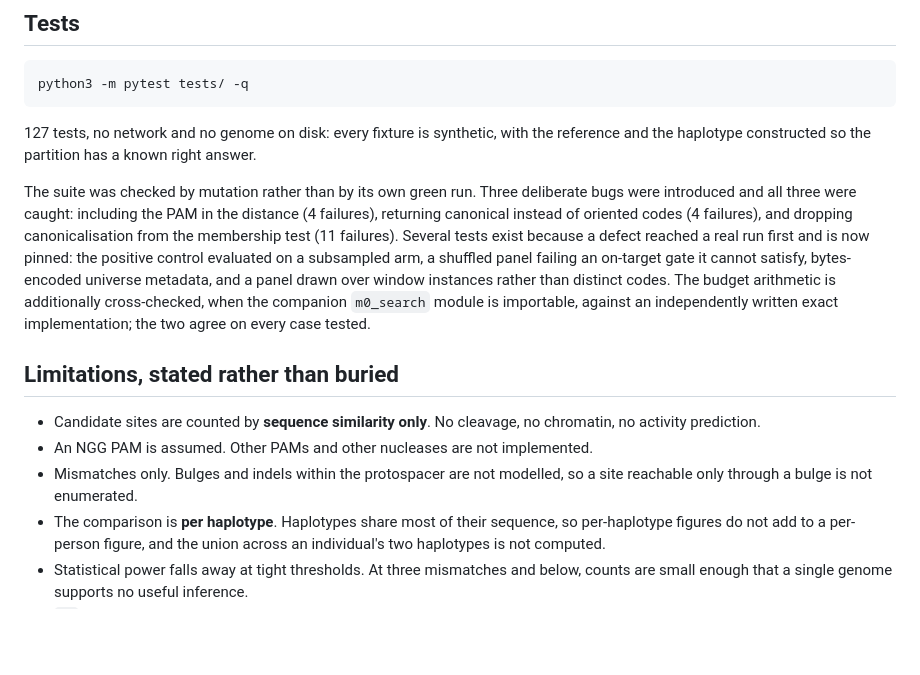
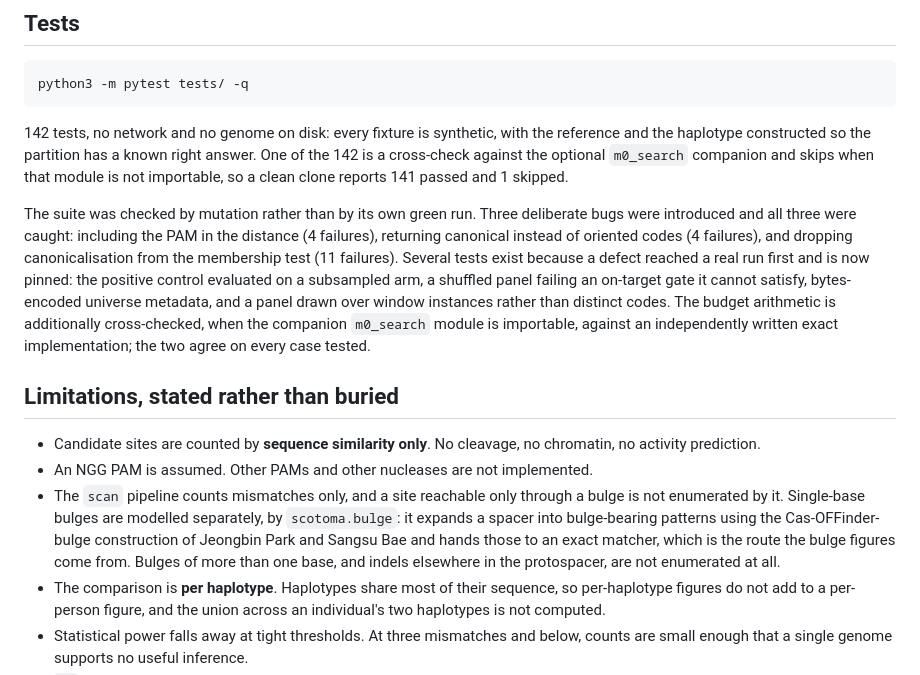
Before and after one commit to Daneshpajouh/scotoma, a Markdown page: README.md, the part around the change. Rendered like a GitHub page; blank space fills up the shorter version.

Commit message:
Correct two README claims that the code contradicts
The test count said 127; the suite collects 142 and a clean clone reports
141 passed and 1 skipped, the skip being the optional m0_search cross-check.

The limitations list said bulges are not modelled. The scan pipeline does
count mismatches only, but scotoma.bulge enumerates single-base bulges by
the Cas-OFFinder-bulge construction, and that is the route the bulge figures
come from. The limitation is now stated where it actually holds: bulges of
more than one base, and indels elsewhere in the protospacer.

````diff
--- a/README.md
+++ b/README.md
@@ -201,8 +201,10 @@ Python, the same shape as `datetime.datetime`. To reach the module, for example
 python3 -m pytest tests/ -q
 ```
 
-127 tests, no network and no genome on disk: every fixture is synthetic, with the reference and the
-haplotype constructed so the partition has a known right answer.
+142 tests, no network and no genome on disk: every fixture is synthetic, with the reference and the
+haplotype constructed so the partition has a known right answer. One of the 142 is a cross-check
+against the optional `m0_search` companion and skips when that module is not importable, so a clean
+clone reports 141 passed and 1 skipped.
 
 The suite was checked by mutation rather than by its own green run. Three deliberate bugs were
 introduced and all three were caught: including the PAM in the distance (4 failures), returning
@@ -219,8 +221,11 @@ agree on every case tested.
 - Candidate sites are counted by **sequence similarity only**. No cleavage, no chromatin, no
   activity prediction.
 - An NGG PAM is assumed. Other PAMs and other nucleases are not implemented.
-- Mismatches only. Bulges and indels within the protospacer are not modelled, so a site reachable
-  only through a bulge is not enumerated.
+- The `scan` pipeline counts mismatches only, and a site reachable only through a bulge is not
+  enumerated by it. Single-base bulges are modelled separately, by `scotoma.bulge`: it expands a
+  spacer into bulge-bearing patterns using the Cas-OFFinder-bulge construction of Jeongbin Park and
+  Sangsu Bae and hands those to an exact matcher, which is the route the bulge figures come from.
+  Bulges of more than one base, and indels elsewhere in the protospacer, are not enumerated at all.
 - The comparison is **per haplotype**. Haplotypes share most of their sequence, so per-haplotype
   figures do not add to a per-person figure, and the union across an individual's two haplotypes is
   not computed.
````
